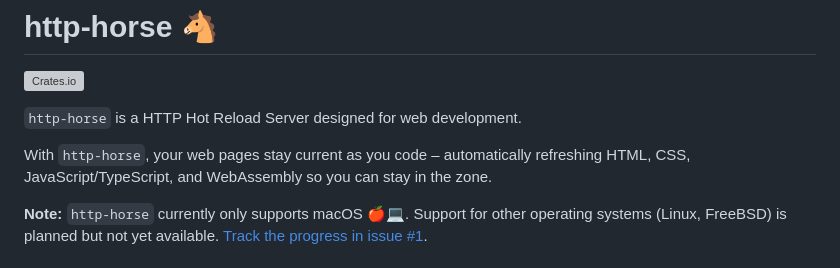
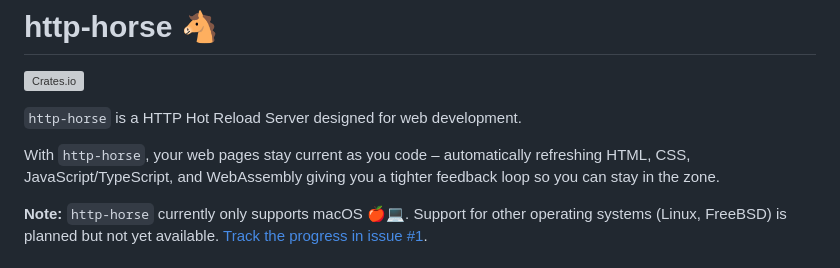
Before and after one commit to ctsrc/http-horse, a Markdown page: README.md, the part around the change. Rendered like a GitHub page; grey boxes are pictures that could not be loaded.

Commit message:
Reword intro slightly in README.

```diff
--- a/README.md
+++ b/README.md
@@ -5,7 +5,8 @@
 `http-horse` is a HTTP Hot Reload Server designed for web development.
 
 With `http-horse`, your web pages stay current as you code – automatically refreshing
-HTML, CSS, JavaScript/TypeScript, and WebAssembly so you can stay in the zone.
+HTML, CSS, JavaScript/TypeScript, and WebAssembly giving you a tighter feedback loop
+so you can stay in the zone.
 
 **Note:** `http-horse` currently only supports macOS 🍎💻.
 Support for other operating systems (Linux, FreeBSD) is planned but not yet available.
```
